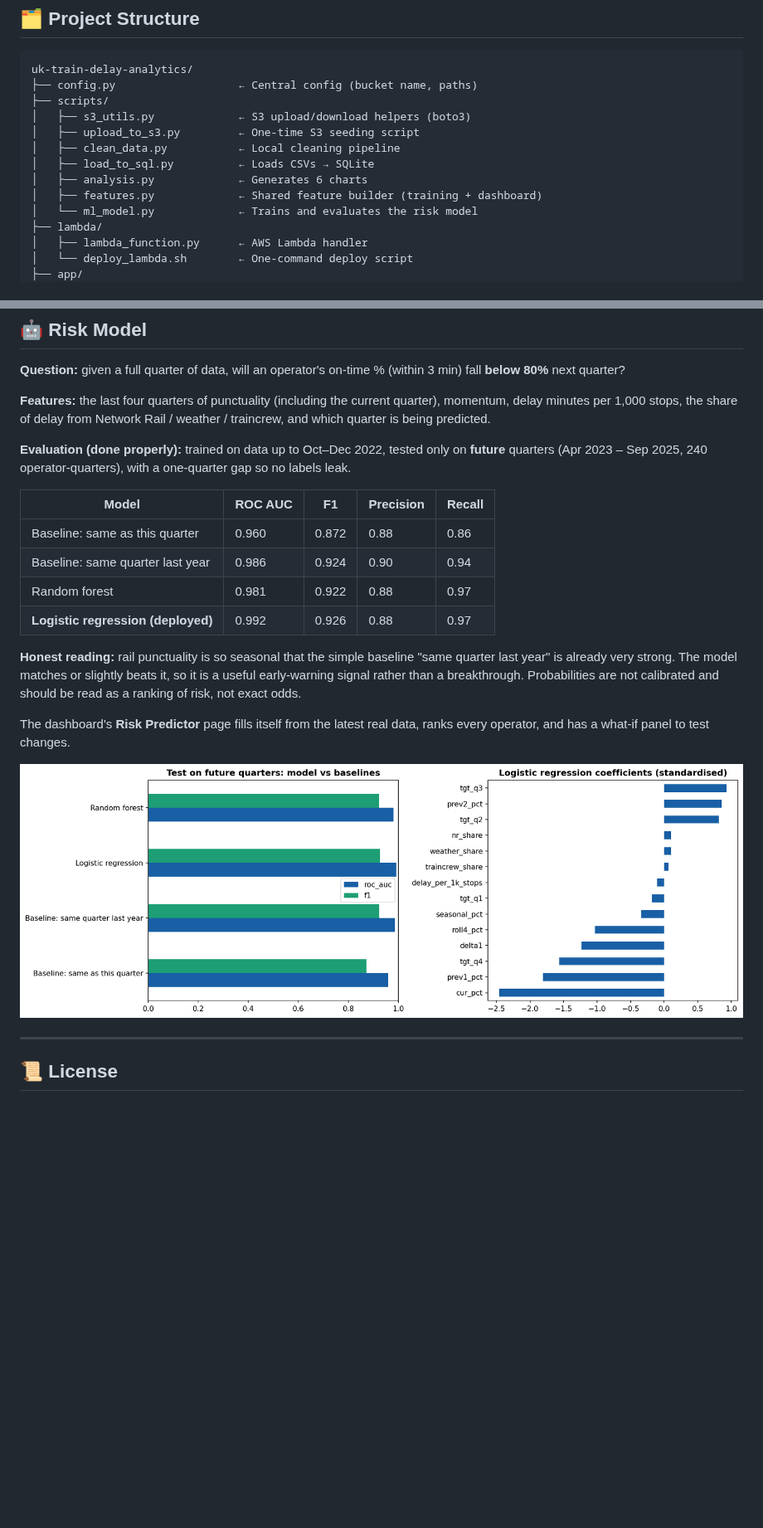
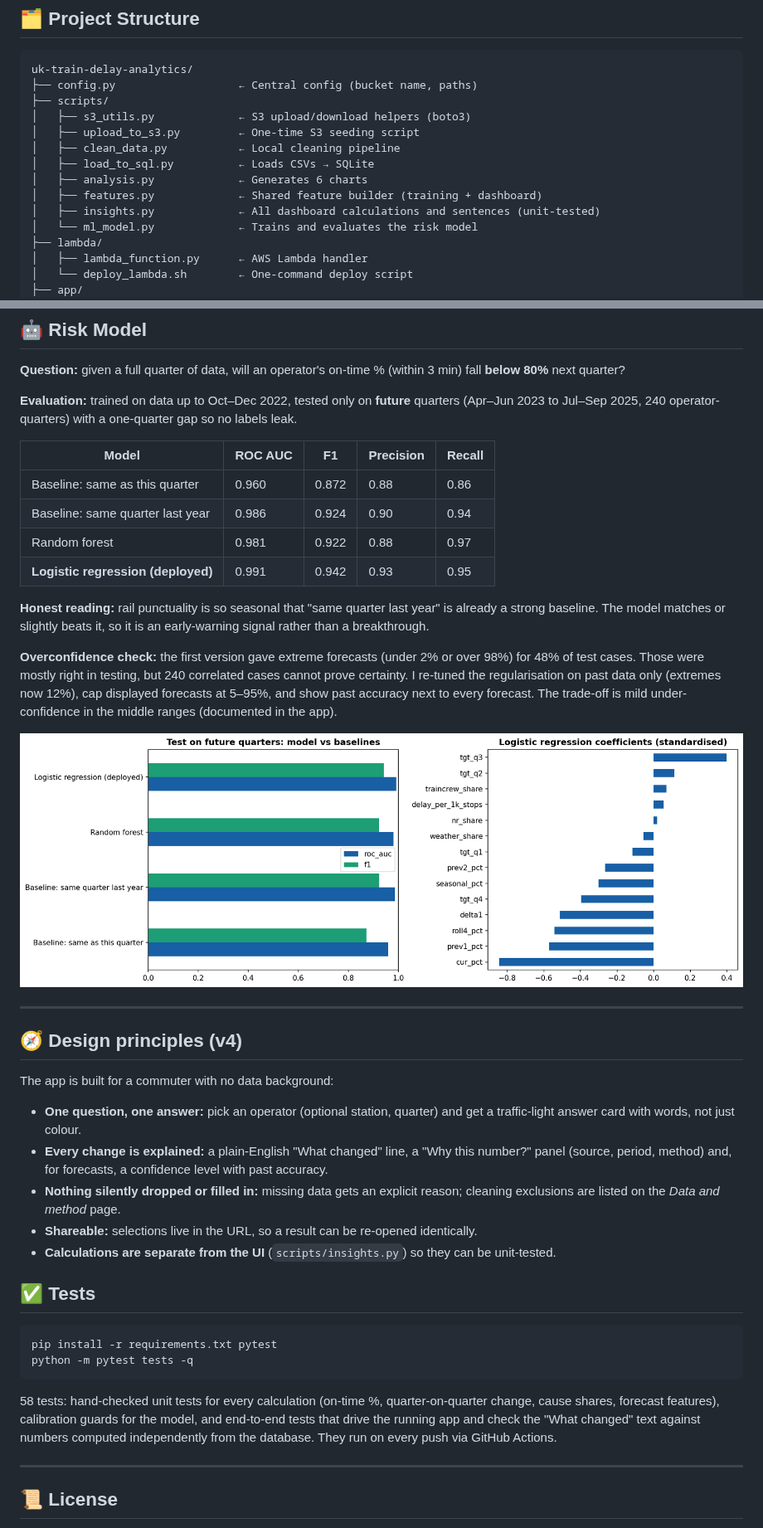
Before and after one commit to Abuv69/uk-train-delay-analytics, a Markdown page: README.md, 2 parts joined by grey strips. Shown at 83% size. Drawn GitHub-style; pictures changed too: visuals/7_ml_model_results.png; blank space fills up the shorter version.

Commit message:
feat: commuter-friendly home, explained changes, calibrated forecasts, tests

````diff
--- a/README.md
+++ b/README.md
@@ -113,6 +113,7 @@ uk-train-delay-analytics/
 │   ├── load_to_sql.py          ← Loads CSVs → SQLite
 │   ├── analysis.py             ← Generates 6 charts
 │   ├── features.py             ← Shared feature builder (training + dashboard)
+│   ├── insights.py             ← All dashboard calculations and sentences (unit-tested)
 │   └── ml_model.py             ← Trains and evaluates the risk model
 ├── lambda/
 │   ├── lambda_function.py      ← AWS Lambda handler
@@ -196,22 +197,40 @@ After deploy, any new ORR file uploaded to `s3://your-bucket/raw/` automatically
 
 **Question:** given a full quarter of data, will an operator's on-time % (within 3 min) fall **below 80%** next quarter?
 
-**Features:** the last four quarters of punctuality (including the current quarter), momentum, delay minutes per 1,000 stops, the share of delay from Network Rail / weather / traincrew, and which quarter is being predicted.
-
-**Evaluation (done properly):** trained on data up to Oct–Dec 2022, tested only on **future** quarters (Apr 2023 – Sep 2025, 240 operator-quarters), with a one-quarter gap so no labels leak.
+**Evaluation:** trained on data up to Oct–Dec 2022, tested only on **future** quarters (Apr–Jun 2023 to Jul–Sep 2025, 240 operator-quarters) with a one-quarter gap so no labels leak.
 
 | Model | ROC AUC | F1 | Precision | Recall |
 |---|---|---|---|---|
 | Baseline: same as this quarter | 0.960 | 0.872 | 0.88 | 0.86 |
 | Baseline: same quarter last year | 0.986 | 0.924 | 0.90 | 0.94 |
 | Random forest | 0.981 | 0.922 | 0.88 | 0.97 |
-| **Logistic regression (deployed)** | 0.992 | 0.926 | 0.88 | 0.97 |
+| **Logistic regression (deployed)** | 0.991 | 0.942 | 0.93 | 0.95 |
 
-**Honest reading:** rail punctuality is so seasonal that the simple baseline "same quarter last year" is already very strong. The model matches or slightly beats it, so it is a useful early-warning signal rather than a breakthrough. Probabilities are not calibrated and should be read as a ranking of risk, not exact odds.
+**Honest reading:** rail punctuality is so seasonal that "same quarter last year" is already a strong baseline. The model matches or slightly beats it, so it is an early-warning signal rather than a breakthrough.
 
-The dashboard's **Risk Predictor** page fills itself from the latest real data, ranks every operator, and has a what-if panel to test changes.
+**Overconfidence check:** the first version gave extreme forecasts (under 2% or over 98%) for 48% of test cases. Those were mostly right in testing, but 240 correlated cases cannot prove certainty. I re-tuned the regularisation on past data only (extremes now 12%), cap displayed forecasts at 5–95%, and show past accuracy next to every forecast. The trade-off is mild under-confidence in the middle ranges (documented in the app).
 
 ![Model results](visuals/7_ml_model_results.png)
+
+---
+
+## 🧭 Design principles (v4)
+
+The app is built for a commuter with no data background:
+- **One question, one answer:** pick an operator (optional station, quarter) and get a traffic-light answer card with words, not just colour.
+- **Every change is explained:** a plain-English "What changed" line, a "Why this number?" panel (source, period, method) and, for forecasts, a confidence level with past accuracy.
+- **Nothing silently dropped or filled in:** missing data gets an explicit reason; cleaning exclusions are listed on the *Data and method* page.
+- **Shareable:** selections live in the URL, so a result can be re-opened identically.
+- **Calculations are separate from the UI** (`scripts/insights.py`) so they can be unit-tested.
+
+## ✅ Tests
+
+```bash
+pip install -r requirements.txt pytest
+python -m pytest tests -q
+```
+
+58 tests: hand-checked unit tests for every calculation (on-time %, quarter-on-quarter change, cause shares, forecast features), calibration guards for the model, and end-to-end tests that drive the running app and check the "What changed" text against numbers computed independently from the database. They run on every push via GitHub Actions.
 
 ---
 
````
Also changed, not shown: 17 other files.
